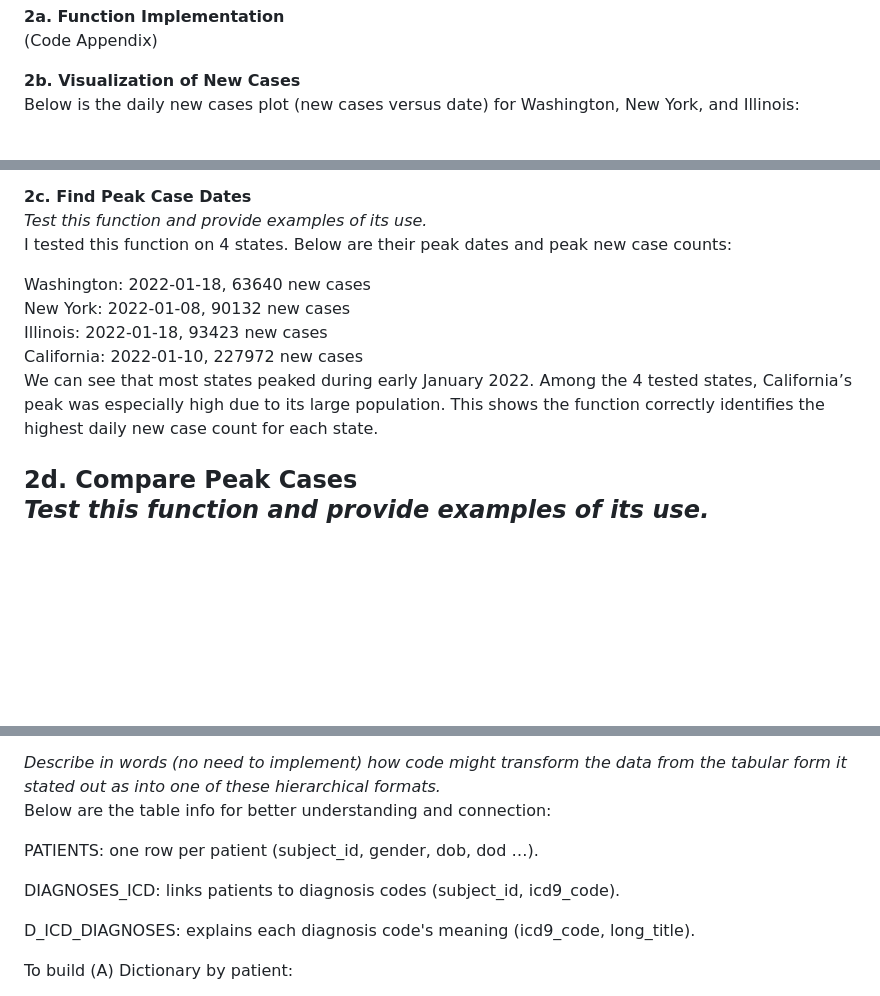
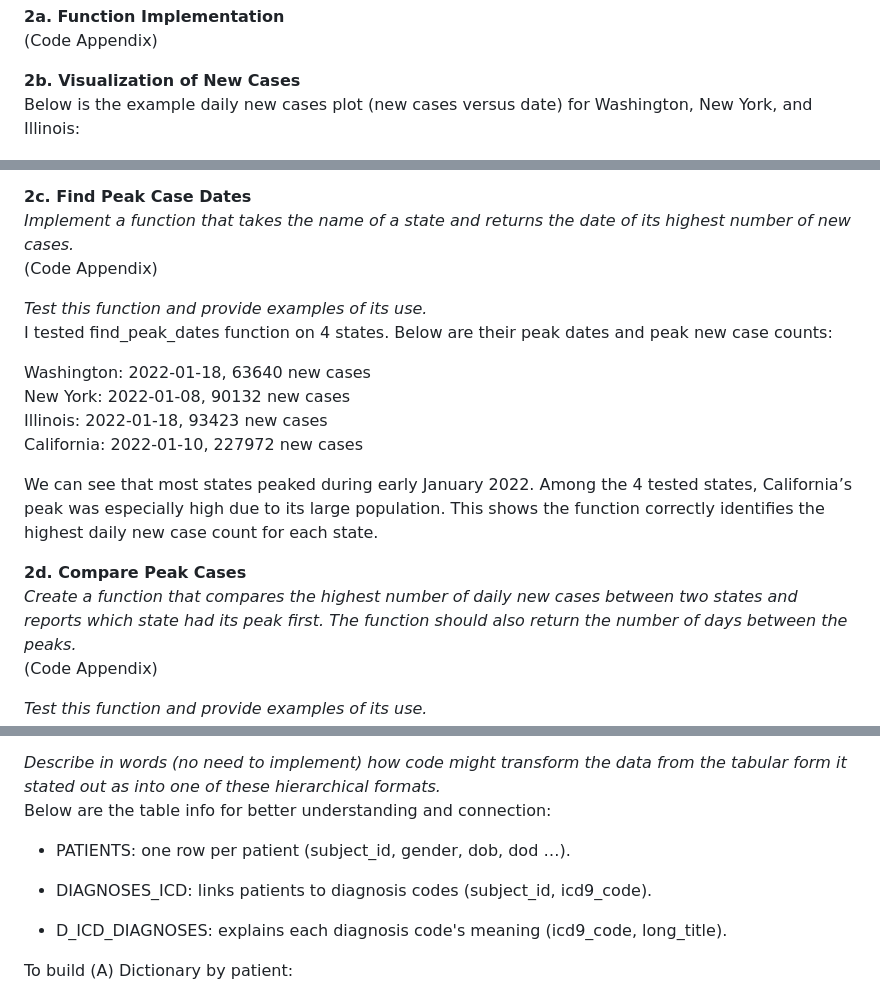
Before and after one commit to yw2247/compmethods-yw2247, a Markdown page: problem_set_0/README.md, 3 parts joined by grey strips. Rendered like a GitHub page; blank space fills up the shorter version.

```diff
--- a/problem_set_0/README.md
+++ b/problem_set_0/README.md
@@ -28,7 +28,7 @@ human_tester(98.6): False<br>
 (Code Appendix)
 
 **2b. Visualization of New Cases**<br>
-Below is the daily new cases plot (new cases versus date) for Washington, New York, and Illinois:
+Below is the example daily new cases plot (new cases versus date) for Washington, New York, and Illinois:
 
 ![Daily new cases plot](plots/2b_new_cases.png)
 
@@ -36,16 +36,23 @@ Below is the daily new cases plot (new cases versus date) for Washington, New Yo
 The data comes from cumulative totals, so “daily new cases” are just the differences between days. This can create odd results if states revise their numbers (for example, negative values). Moreover, some states don’t report every day. They may report weekly or in batches, which can show up as long flat stretches at 0 and then large spikes. Lastly, the graph uses total counts, so bigger states naturally look larger than smaller ones. It doesn’t adjust for population size, so it's not good for comparisons between states.
 
 **2c. Find Peak Case Dates**<br>
+*Implement a function that takes the name of a state and returns the date of its highest number of new cases.*<br>
+(Code Appendix)
+
 *Test this function and provide examples of its use.*<br>
-I tested this function on 4 states. Below are their peak dates and peak new case counts:
+I tested find_peak_dates function on 4 states. Below are their peak dates and peak new case counts:
 
 Washington:  2022-01-18, 63640 new cases<br>
 New York:    2022-01-08, 90132 new cases<br>
 Illinois:    2022-01-18, 93423 new cases<br>
 California:  2022-01-10, 227972 new cases<br>
+
 We can see that most states peaked during early January 2022. Among the 4 tested states, California’s peak was especially high due to its large population. This shows the function correctly identifies the highest daily new case count for each state.
 
 **2d. Compare Peak Cases**<br>
+*Create a function that compares the highest number of daily new cases between two states and reports which state had its peak first. The function should also return the number of days between the peaks.*<br>
+(Code Appendix)
+
 *Test this function and provide examples of its use.*<br>
 Example Results:<br>
 | States Compared         | First to Peak     | Days Between Peaks |
@@ -226,12 +230,11 @@ Therefore, as I mentioned before, we can use dictionaries for fast lookups when
 
 *Describe in words (no need to implement) how code might transform the data from the tabular form it stated out as into one of these hierarchical formats.*<br>
 Below are the table info for better understanding and connection:
+- PATIENTS: one row per patient (subject_id, gender, dob, dod …).
 
-PATIENTS: one row per patient (subject_id, gender, dob, dod …).
+- DIAGNOSES_ICD: links patients to diagnosis codes (subject_id, icd9_code).
 
-DIAGNOSES_ICD: links patients to diagnosis codes (subject_id, icd9_code).
-
-D_ICD_DIAGNOSES: explains each diagnosis code's meaning (icd9_code, long_title).
+- D_ICD_DIAGNOSES: explains each diagnosis code's meaning (icd9_code, long_title).
 
 To build (A) Dictionary by patient:
 
```
Also changed, not shown: other parts of problem_set_0/README.md (+22 -25 lines).
